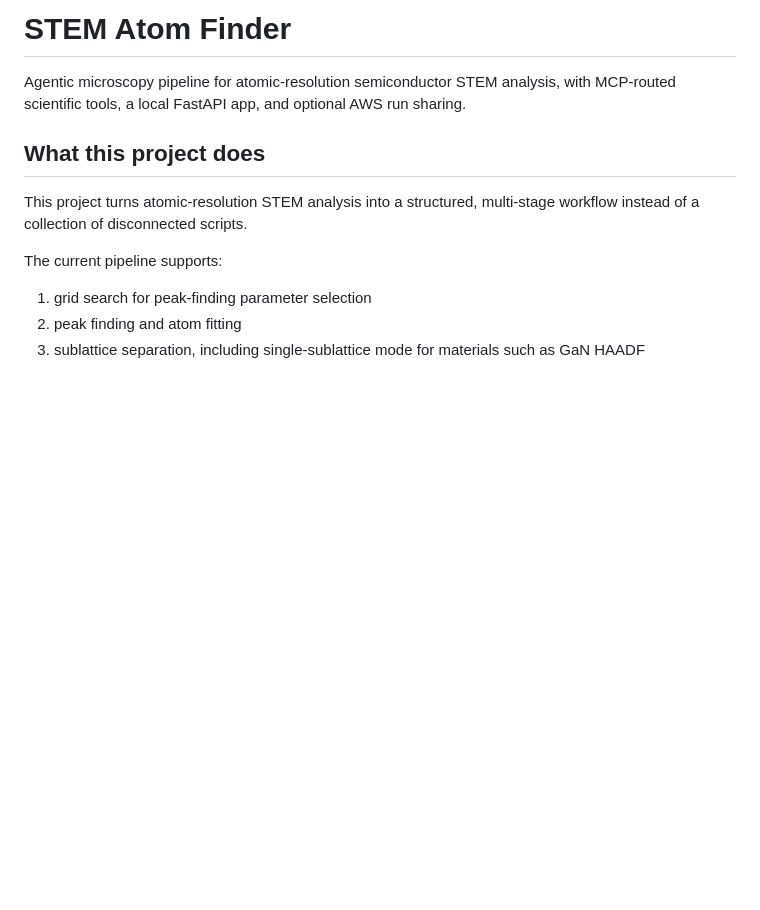
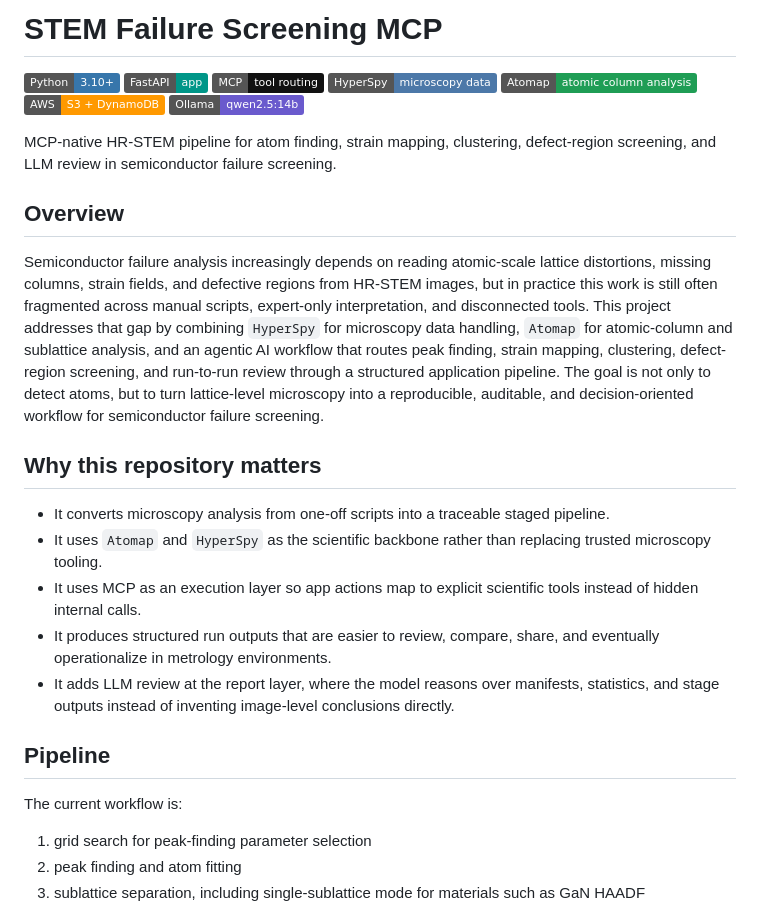
Before and after one commit to AliBaghizadeh/stem-failure-screening-mcp, a Markdown page: README.md, the part around one of its changes. Rendered like a GitHub page; badges without logos; blank space fills up the shorter version.

```diff
--- a/README.md
+++ b/README.md
@@ -1,12 +1,30 @@
-# STEM Atom Finder
+# STEM Failure Screening MCP
 
-Agentic microscopy pipeline for atomic-resolution semiconductor STEM analysis, with MCP-routed scientific tools, a local FastAPI app, and optional AWS run sharing.
+![Python](https://img.shields.io/badge/Python-3.10%2B-3776AB?logo=python&logoColor=white)
+![FastAPI](https://img.shields.io/badge/FastAPI-app-009688?logo=fastapi&logoColor=white)
+![MCP](https://img.shields.io/badge/MCP-tool%20routing-111111)
+![HyperSpy](https://img.shields.io/badge/HyperSpy-microscopy%20data-4C78A8)
+![Atomap](https://img.shields.io/badge/Atomap-atomic%20column%20analysis-1F9D55)
+![AWS](https://img.shields.io/badge/AWS-S3%20%2B%20DynamoDB-FF9900?logo=amazonaws&logoColor=white)
+![Local LLM](https://img.shields.io/badge/Ollama-qwen2.5%3A14b-6A5ACD)
 
-## What this project does
+MCP-native HR-STEM pipeline for atom finding, strain mapping, clustering, defect-region screening, and LLM review in semiconductor failure screening.
 
-This project turns atomic-resolution STEM analysis into a structured, multi-stage workflow instead of a collection of disconnected scripts.
+## Overview
 
-The current pipeline supports:
+Semiconductor failure analysis increasingly depends on reading atomic-scale lattice distortions, missing columns, strain fields, and defective regions from HR-STEM images, but in practice this work is still often fragmented across manual scripts, expert-only interpretation, and disconnected tools. This project addresses that gap by combining `HyperSpy` for microscopy data handling, `Atomap` for atomic-column and sublattice analysis, and an agentic AI workflow that routes peak finding, strain mapping, clustering, defect-region screening, and run-to-run review through a structured application pipeline. The goal is not only to detect atoms, but to turn lattice-level microscopy into a reproducible, auditable, and decision-oriented workflow for semiconductor failure screening.
+
+## Why this repository matters
+
+- It converts microscopy analysis from one-off scripts into a traceable staged pipeline.
+- It uses `Atomap` and `HyperSpy` as the scientific backbone rather than replacing trusted microscopy tooling.
+- It uses MCP as an execution layer so app actions map to explicit scientific tools instead of hidden internal calls.
+- It produces structured run outputs that are easier to review, compare, share, and eventually operationalize in metrology environments.
+- It adds LLM review at the report layer, where the model reasons over manifests, statistics, and stage outputs instead of inventing image-level conclusions directly.
+
+## Pipeline
+
+The current workflow is:
 
 1. grid search for peak-finding parameter selection
 2. peak finding and atom fitting
```
Also changed, not shown: other parts of README.md (+68 -29 lines).
